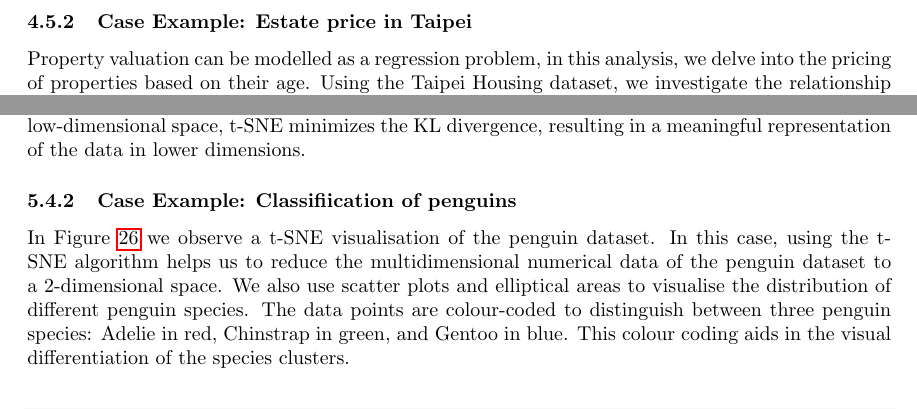
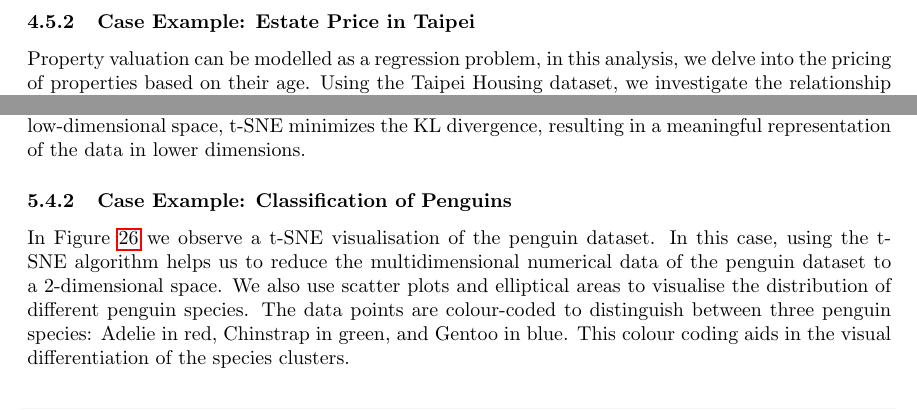
Before and after one commit to Qinqing-Li/Data-Visualisation-Project, a LaTeX document (main_file.tex): two parts of pages 44 and 55 of 66, joined at a grey line, cut so that both start at the same text. Compiled offline with pdfLaTeX.

Commit message:
Section titles corrections

```diff
--- a/main_file.tex
+++ b/main_file.tex
@@ -1283,7 +1283,7 @@ Note the process of weight adjustment using previous estimation is iterated seve
 \noindent
 The updated model estimate $\hat{g}(x)$, is computed using the local fitting method, but with the neighborhood weights $w_i{(x)$ replaced by $r_i w_i(x)$ \cite{loess}.
 
-\subsubsection{Case Example: Estate price in Taipei}\\
+\subsubsection{Case Example: Estate Price in Taipei}\\
 
 \noindent
 Property valuation can be modelled as a regression problem, in this analysis, we delve into the pricing of properties based on their age. Using the Taipei Housing dataset, we investigate the relationship between the age of houses (measured in years) and their prices (measured in New Taiwan dollars per unit area). Linear regression model and the LOESS regression model are used, as shown in Figure~\ref{fig:estate-data-plot}.\\
@@ -1699,7 +1699,7 @@ where $\eta$ is the learning rate, a positive scalar determining the step size.\
 \noindent
 The process is repeated for a number of iterations or until the change in the cost function between iterations is below a predetermined threshold, indicating convergence. The gradient descent process in t-SNE is crucial for effectively reducing the dimensionality of high-dimensional data while preserving the local structure of the data. By iteratively updating the positions of the points in the low-dimensional space, t-SNE minimizes the KL divergence, resulting in a meaningful representation of the data in lower dimensions.
 
-\subsubsection{Case Example: Classifiication of penguins}
+\subsubsection{Case Example: Classification of Penguins}
 
 In Figure~\ref{fig:t-SNE} we observe a t-SNE visualisation of the penguin dataset. In this case, using the t-SNE algorithm helps us to reduce the multidimensional numerical data of the penguin dataset to a $2$-dimensional space. We also use scatter plots and elliptical areas to visualise the distribution of different penguin species. The data points are colour-coded to distinguish between three penguin species: Adelie in red, Chinstrap in green, and Gentoo in blue. This colour coding aids in the visual differentiation of the species clusters.\\
 
```
Also changed, not shown: barcharts.pdf, figure/beamer-ACF-1.pdf, figure/beamer-P-curves-1.pdf, figure/beamer-PCAbiplot-1.pdf, figure/beamer-QQboxplots-1.pdf, figure/beamer-QQplots-1.pdf, figure/beamer-abs-plots-1.pdf, figure/beamer-all_exchange_rates-1.pdf, figure/beamer-barcharts-1.pdf, figure/beamer-box-plots-1.pdf, figure/beamer-bubble-plot-1.pdf, figure/beamer-bubble-plot-construction-1.pdf, figure/beamer-cogload-plot-1.pdf, figure/beamer-colour-plot-1.pdf, 13 more files, 5 other files.
